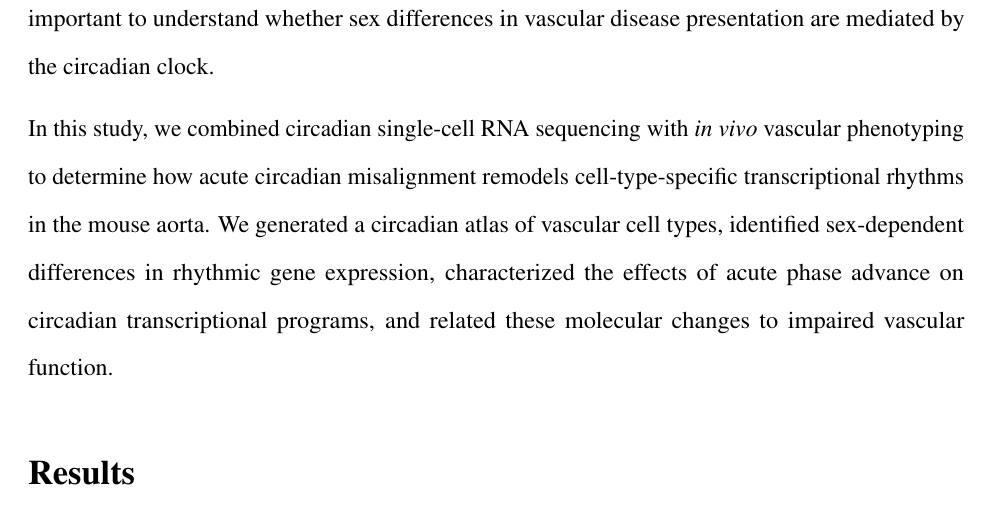
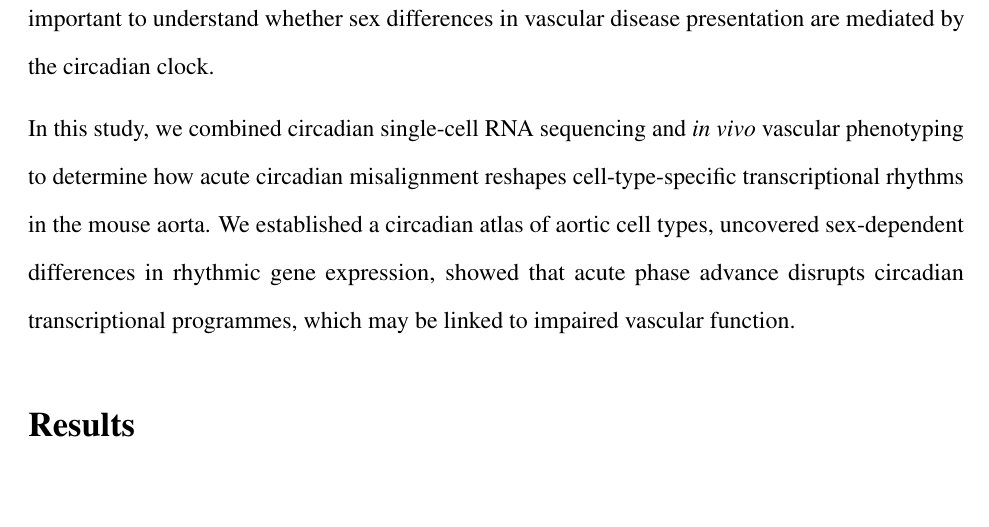
Before and after one commit to bauerbach95/aorta_misalignment, a LaTeX document (manuscript.tex): part of page 5 of 71, cut so that both start at the same text. Compiled offline with pdfLaTeX.

Commit message:
Update manuscript.tex

```diff
--- a/manuscript.tex
+++ b/manuscript.tex
@@ -153,12 +153,7 @@ vascular disease risk factors~\cite{ref22,ref23,ref24}, characterizing how the s
 in their molecular response to clock perturbations will be important to understand whether
 sex differences in vascular disease presentation are mediated by the circadian clock.
 
-In this study, we combined circadian single-cell RNA sequencing with \textit{in vivo} vascular
-phenotyping to determine how acute circadian misalignment remodels cell-type-specific
-transcriptional rhythms in the mouse aorta. We generated a circadian atlas of vascular cell types,
-identified sex-dependent differences in rhythmic gene expression, characterized the effects of
-acute phase advance on circadian transcriptional programs, and related these molecular changes
-to impaired vascular function.
+In this study, we combined circadian single-cell RNA sequencing and \textit{in vivo} vascular phenotyping to determine how acute circadian misalignment reshapes cell-type-specific transcriptional rhythms in the mouse aorta. We established a circadian atlas of aortic cell types, uncovered sex-dependent differences in rhythmic gene expression, showed that acute phase advance disrupts circadian transcriptional programmes, which may be linked to impaired vascular function.
 
 %-----------------------------------------------------------------------
 % RESULTS
```
